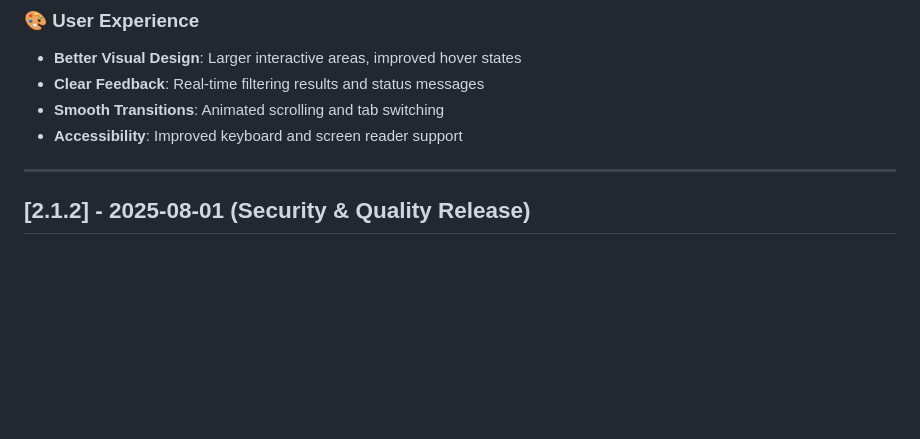
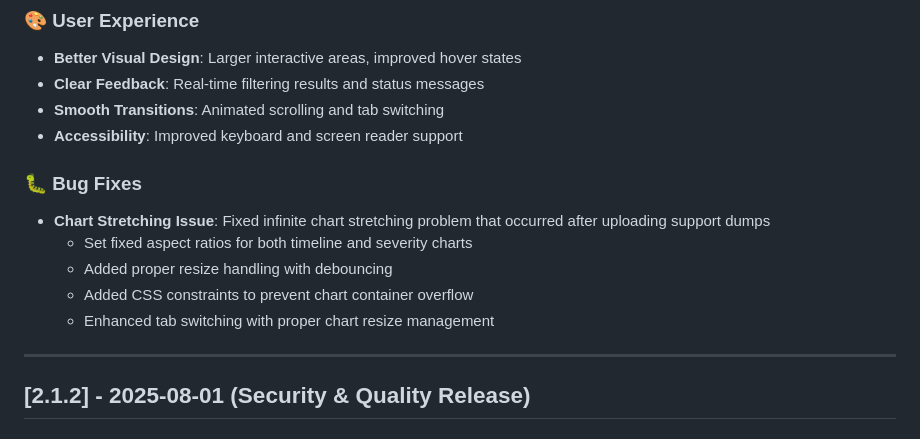
Before and after one commit to Canepro/rocketchat-log-analyzer, a Markdown page: CHANGELOG.md, the part around the change. GitHub-like rendering; blank space fills up the shorter version.

Commit message:
📝 Update CHANGELOG with chart stretching bug fix

```diff
--- a/CHANGELOG.md
+++ b/CHANGELOG.md
@@ -27,6 +27,13 @@ and this project adheres to [Semantic Versioning](https://semver.org/).
 - **Clear Feedback**: Real-time filtering results and status messages
 - **Smooth Transitions**: Animated scrolling and tab switching
 - **Accessibility**: Improved keyboard and screen reader support
+
+### 🐛 Bug Fixes
+- **Chart Stretching Issue**: Fixed infinite chart stretching problem that occurred after uploading support dumps
+  - Set fixed aspect ratios for both timeline and severity charts
+  - Added proper resize handling with debouncing
+  - Added CSS constraints to prevent chart container overflow
+  - Enhanced tab switching with proper chart resize management
 
 ---
 
```
